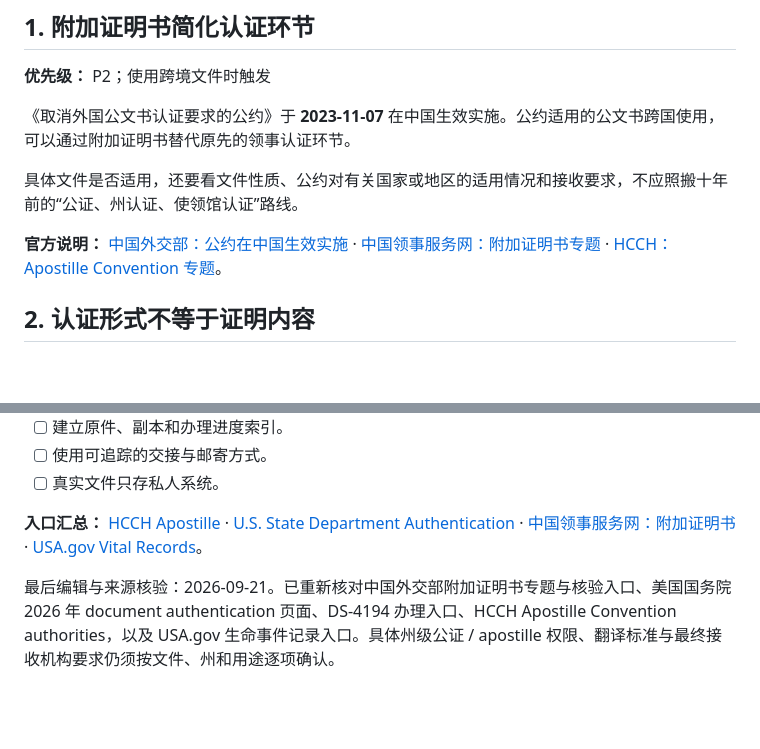
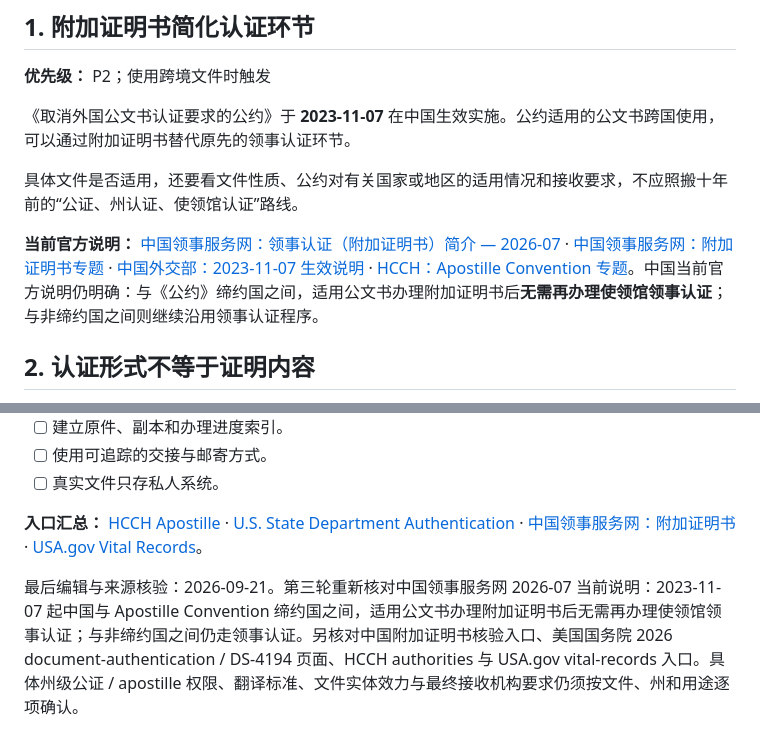
Before and after one commit to gjimzhou/US-China-Life-Playbook, a Markdown page: book/19-文件公证Apostille与跨境授权.md, 2 parts joined by grey strips. Rendered like a GitHub page; blank space fills up the shorter version.

Commit message:
docs: refresh China apostille guidance

```diff
--- a/book/19-文件公证Apostille与跨境授权.md
+++ b/book/19-文件公证Apostille与跨境授权.md
@@ -17,7 +17,7 @@
 
 具体文件是否适用，还要看文件性质、公约对有关国家或地区的适用情况和接收要求，不应照搬十年前的“公证、州认证、使领馆认证”路线。
 
-**官方说明：** [中国外交部：公约在中国生效实施](https://www.mfa.gov.cn/wjbxw_new/202310/t20231023_11165858.shtml) · [中国领事服务网：附加证明书专题](https://cs.mfa.gov.cn/zggmcg/fjzms/) · [HCCH：Apostille Convention 专题](https://www.hcch.net/en/instruments/conventions/specialised-sections/apostille)。
+**当前官方说明：** [中国领事服务网：领事认证（附加证明书）简介 — 2026-07](https://cs.mfa.gov.cn/zggmcgx/lsrz/jj/202607/t20260713_11981309.html) · [中国领事服务网：附加证明书专题](https://cs.mfa.gov.cn/zggmcg/fjzms/) · [中国外交部：2023-11-07 生效说明](https://www.mfa.gov.cn/wjbxw_new/202310/t20231023_11165858.shtml) · [HCCH：Apostille Convention 专题](https://www.hcch.net/en/instruments/conventions/specialised-sections/apostille)。中国当前官方说明仍明确：与《公约》缔约国之间，适用公文书办理附加证明书后**无需再办理使领馆领事认证**；与非缔约国之间则继续沿用领事认证程序。
 
 ## 2. 认证形式不等于证明内容
 
@@ -190,4 +190,4 @@
 
 **入口汇总：** [HCCH Apostille](https://www.hcch.net/en/instruments/conventions/specialised-sections/apostille) · [U.S. State Department Authentication](https://travel.state.gov/en/replace-certify/authenticate-documents.html) · [中国领事服务网：附加证明书](https://cs.mfa.gov.cn/zggmcg/fjzms/) · [USA.gov Vital Records](https://www.usa.gov/vital-records)。
 
-最后编辑与来源核验：2026-09-21。已重新核对中国外交部附加证明书专题与核验入口、美国国务院 2026 年 document authentication 页面、DS-4194 办理入口、HCCH Apostille Convention authorities，以及 USA.gov 生命事件记录入口。具体州级公证 / apostille 权限、翻译标准与最终接收机构要求仍须按文件、州和用途逐项确认。
+最后编辑与来源核验：2026-09-21。第三轮重新核对中国领事服务网 2026-07 当前说明：2023-11-07 起中国与 Apostille Convention 缔约国之间，适用公文书办理附加证明书后无需再办理使领馆领事认证；与非缔约国之间仍走领事认证。另核对中国附加证明书核验入口、美国国务院 2026 document-authentication / DS-4194 页面、HCCH authorities 与 USA.gov vital-records 入口。具体州级公证 / apostille 权限、翻译标准、文件实体效力与最终接收机构要求仍须按文件、州和用途逐项确认。
```
